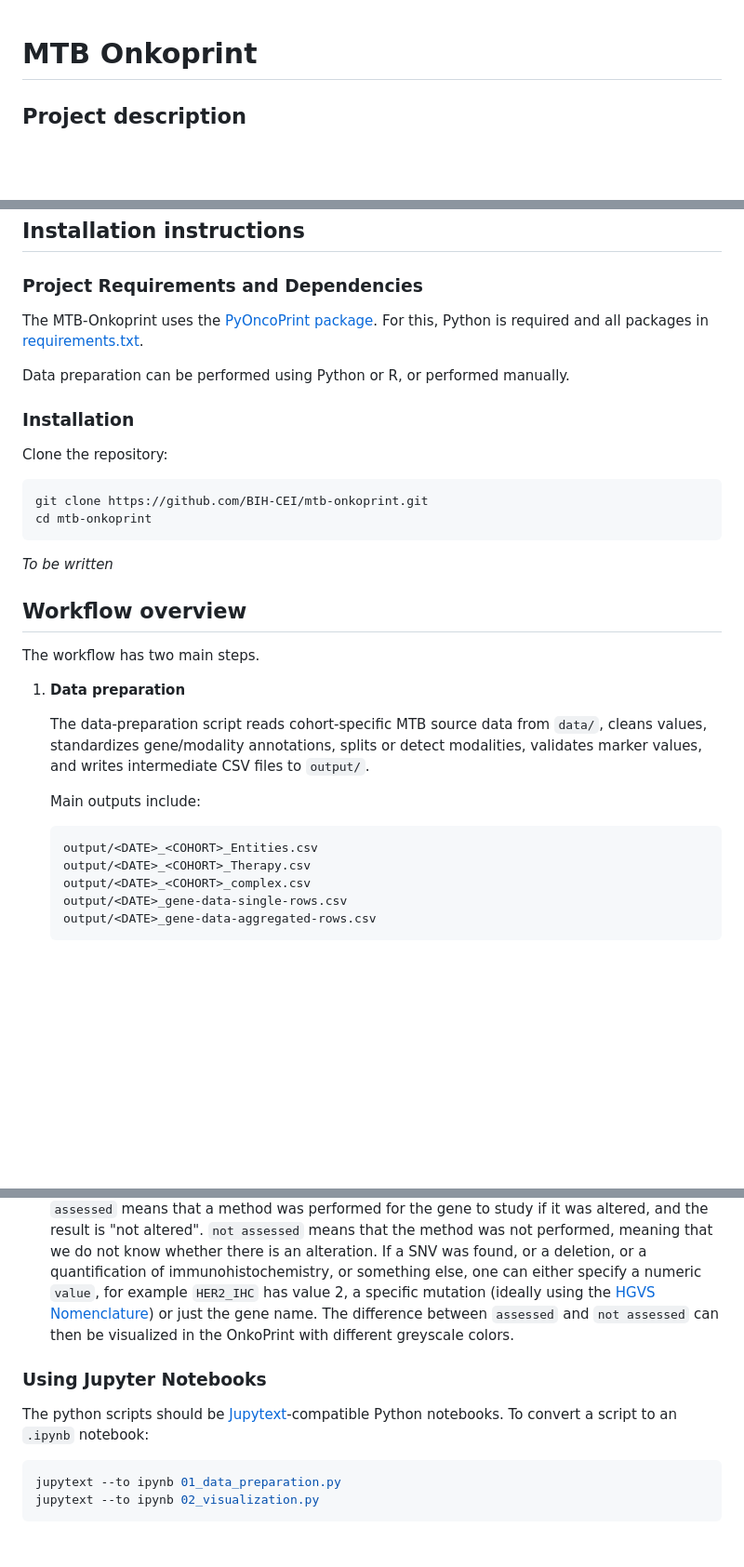
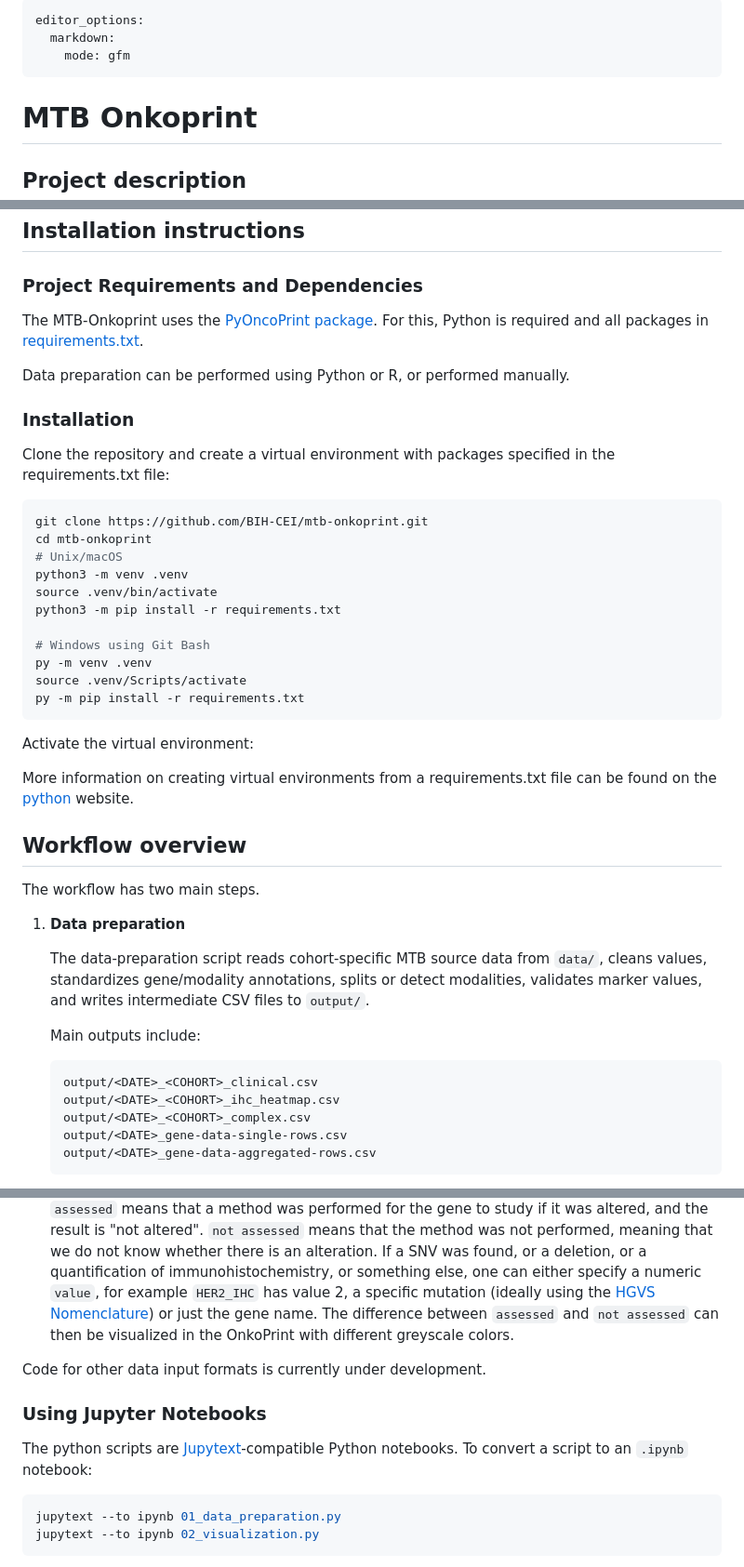
Before and after one commit to BIH-CEI/mtb-onkoprint, a Markdown page: README.md, 3 parts joined by grey strips. Shown at 93% size. GitHub-like rendering; blank space fills up the shorter version.

Commit message:
docs: Include instructions on virtual environments

````diff
--- a/README.md
+++ b/README.md
@@ -1,3 +1,9 @@
+---
+editor_options:
+  markdown:
+    mode: gfm
+---
+
 # MTB Onkoprint
 
 ## Project description
@@ -26,14 +32,25 @@ Data preparation can be performed using Python or R, or performed manually.
 
 ### Installation
 
-Clone the repository:
+Clone the repository and create a virtual environment with packages specified in the requirements.txt file:
 
 ``` bash
 git clone https://github.com/BIH-CEI/mtb-onkoprint.git
 cd mtb-onkoprint
+# Unix/macOS
+python3 -m venv .venv
+source .venv/bin/activate
+python3 -m pip install -r requirements.txt
+
+# Windows using Git Bash
+py -m venv .venv
+source .venv/Scripts/activate
+py -m pip install -r requirements.txt
 ```
 
-*To be written*
+Activate the virtual environment:
+
+More information on creating virtual environments from a requirements.txt file can be found on the [python](https://packaging.python.org/en/latest/guides/installing-using-pip-and-virtual-environments/#using-a-requirements-file) website.
 
 ## Workflow overview
 
@@ -46,8 +63,8 @@ The workflow has two main steps.
     Main outputs include:
 
     ``` text
-    output/<DATE>_<COHORT>_Entities.csv
-    output/<DATE>_<COHORT>_Therapy.csv
+    output/<DATE>_<COHORT>_clinical.csv
+    output/<DATE>_<COHORT>_ihc_heatmap.csv
     output/<DATE>_<COHORT>_complex.csv
     output/<DATE>_gene-data-single-rows.csv
     output/<DATE>_gene-data-aggregated-rows.csv
@@ -75,9 +92,11 @@ The data should be as follows:
 -   Values of clinical metadata can be factors (for example `Sex (M/F)` with values `M` and `F`) or numeric.
 -   For sequence variants, one should either specify: `assessed`, `not assessed`, or a value. `assessed` means that a method was performed for the gene to study if it was altered, and the result is "not altered". `not assessed` means that the method was not performed, meaning that we do not know whether there is an alteration. If a SNV was found, or a deletion, or a quantification of immunohistochemistry, or something else, one can either specify a numeric `value`, for example `HER2_IHC` has value 2, a specific mutation (ideally using the [HGVS Nomenclature](https://hgvs-nomenclature.org/stable/)) or just the gene name. The difference between `assessed` and `not assessed` can then be visualized in the OnkoPrint with different greyscale colors.
 
+Code for other data input formats is currently under development.
+
 ### Using Jupyter Notebooks
 
-The python scripts should be [Jupytext](https://jupytext.org/)-compatible Python notebooks. To convert a script to an `.ipynb` notebook:
+The python scripts are [Jupytext](https://jupytext.org/)-compatible Python notebooks. To convert a script to an `.ipynb` notebook:
 
 ``` bash
 jupytext --to ipynb 01_data_preparation.py
````
Also changed, not shown: other parts of README.md (+1 -1 lines).
